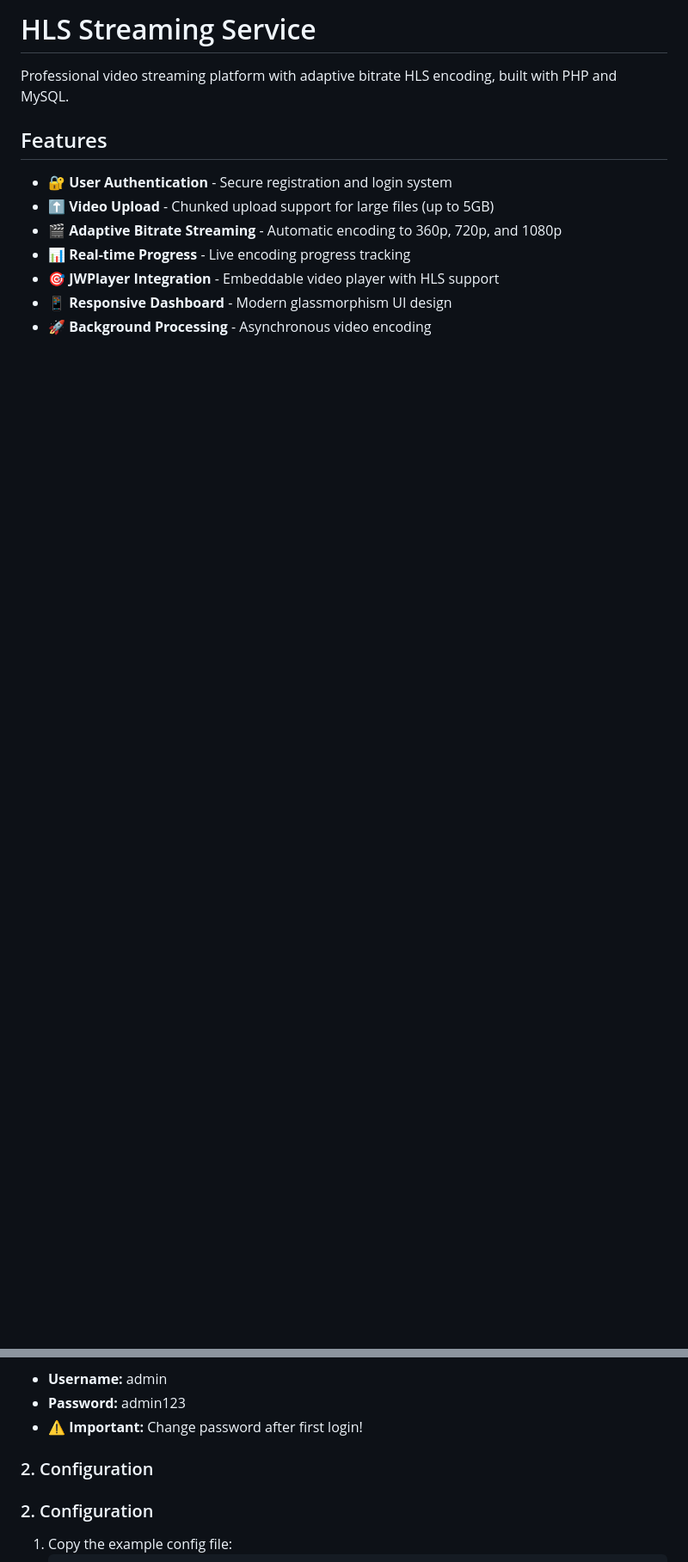
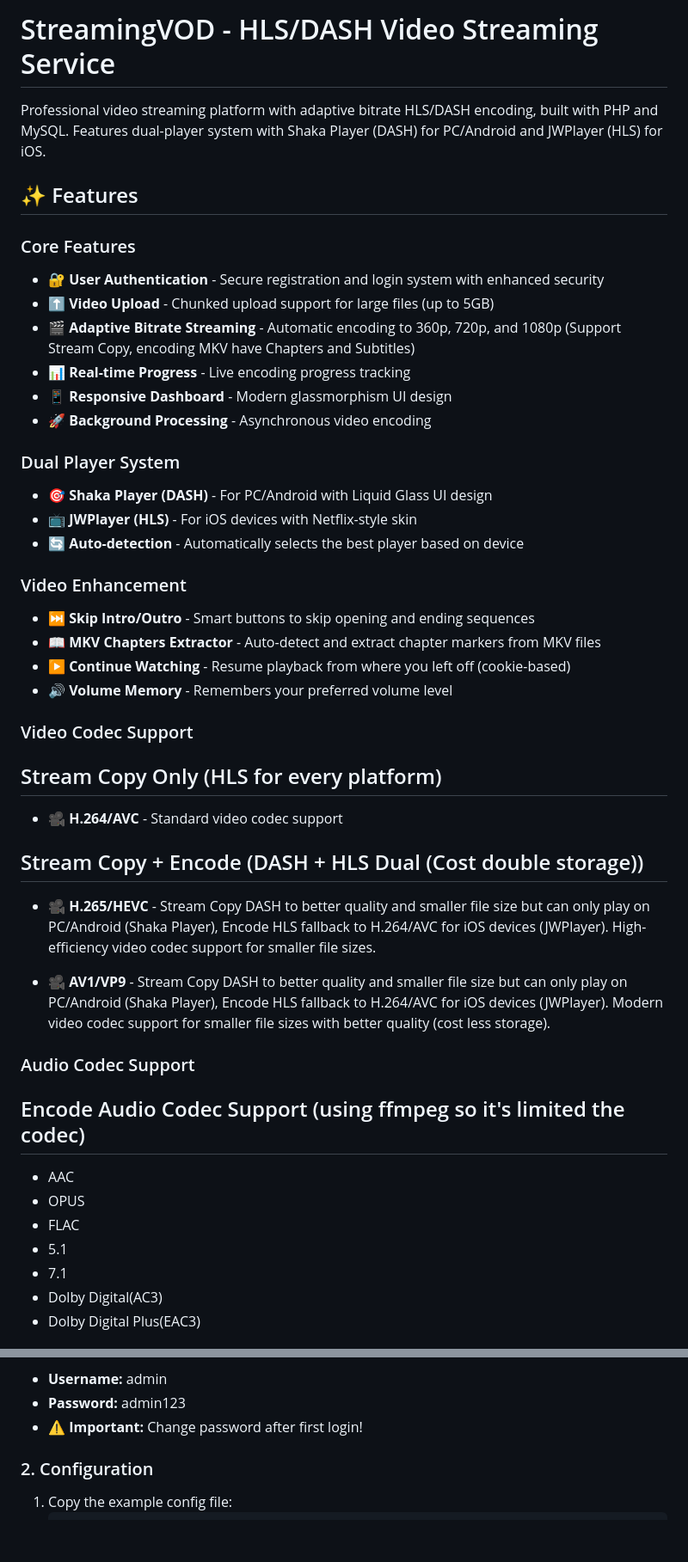
Before and after one commit to anikenji/StreamingVOD, a Markdown page: README.md, 2 parts joined by grey strips. Shown: that part at 86% size. Rendered like a GitHub page; blank space fills up the shorter version.

```diff
--- a/README.md
+++ b/README.md
@@ -1,13 +1,44 @@
-# HLS Streaming Service
+# StreamingVOD - HLS/DASH Video Streaming Service
 
-Professional video streaming platform with adaptive bitrate HLS encoding, built with PHP and MySQL.
+Professional video streaming platform with adaptive bitrate HLS/DASH encoding, built with PHP and MySQL. Features dual-player system with Shaka Player (DASH) for PC/Android and JWPlayer (HLS) for iOS.
 
-## Features
+## ✨ Features
 
-- 🔐 **User Authentication** - Secure registration and login system
+### Core Features
+- 🔐 **User Authentication** - Secure registration and login system with enhanced security
 - ⬆️ **Video Upload** - Chunked upload support for large files (up to 5GB)
-- 🎬 **Adaptive Bitrate Streaming** - Automatic encoding to 360p, 720p, and 1080p
+- 🎬 **Adaptive Bitrate Streaming** - Automatic encoding to 360p, 720p, and 1080p (Support Stream Copy, encoding MKV have Chapters and Subtitles)
 - 📊 **Real-time Progress** - Live encoding progress tracking
-- 🎯 **JWPlayer Integration** - Embeddable video player with HLS support
 - 📱 **Responsive Dashboard** - Modern glassmorphism UI design
 - 🚀 **Background Processing** - Asynchronous video encoding
+
+### Dual Player System
+- 🎯 **Shaka Player (DASH)** - For PC/Android with Liquid Glass UI design
+- 📺 **JWPlayer (HLS)** - For iOS devices with Netflix-style skin
+- 🔄 **Auto-detection** - Automatically selects the best player based on device
+
+### Video Enhancement
+- ⏭️ **Skip Intro/Outro** - Smart buttons to skip opening and ending sequences
+- 📖 **MKV Chapters Extractor** - Auto-detect and extract chapter markers from MKV files
+- ▶️ **Continue Watching** - Resume playback from where you left off (cookie-based)
+- 🔊 **Volume Memory** - Remembers your preferred volume level
+
+### Video Codec Support
+## Stream Copy Only (HLS for every platform)
+- 🎥 **H.264/AVC** - Standard video codec support
+
+## Stream Copy + Encode (DASH + HLS Dual (Cost double storage))
+- 🎥 **H.265/HEVC** - Stream Copy DASH to better quality and smaller file size but can only play on PC/Android (Shaka Player), Encode HLS fallback to H.264/AVC for iOS devices (JWPlayer). High-efficiency video codec support for smaller file sizes.
+
+- 🎥 **AV1/VP9** - Stream Copy DASH to better quality and smaller file size but can only play on PC/Android (Shaka Player), Encode HLS fallback to H.264/AVC for iOS devices (JWPlayer). Modern video codec support for smaller file sizes with better quality (cost less storage).
+
+### Audio Codec Support
+## Encode Audio Codec Support (using ffmpeg so it's limited the codec)
+- AAC
+- OPUS
+- FLAC
+- 5.1
+- 7.1
+- Dolby Digital(AC3)
+- Dolby Digital Plus(EAC3)
+
@@ -40,8 +95,6 @@ Default admin credentials:
 - **Username:** admin
 - **Password:** admin123
 - ⚠️ **Important:** Change password after first login!
-
-### 2. Configuration
 
 ### 2. Configuration
 
```
Also changed, not shown: other parts of README.md (+70 -2 lines).
